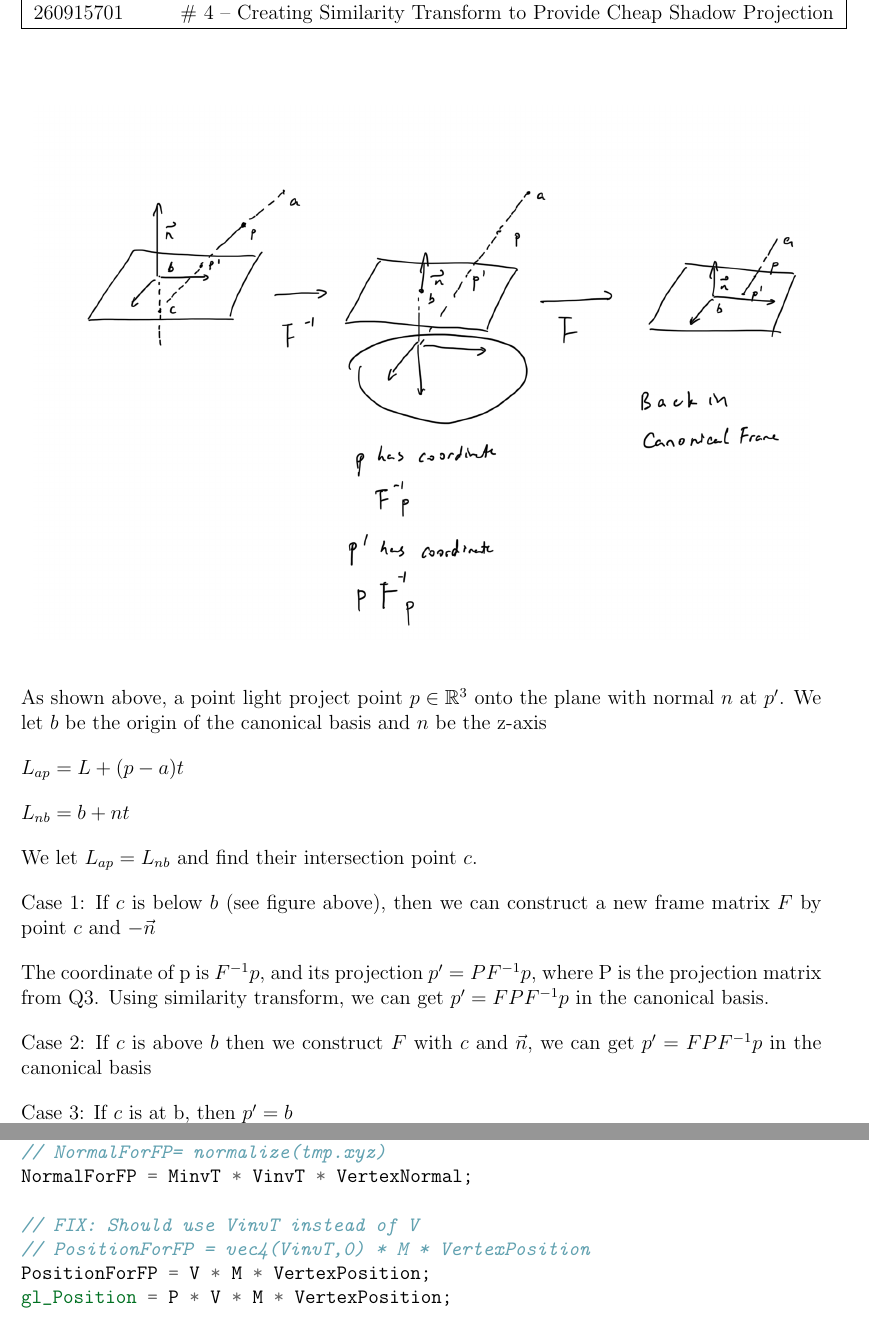
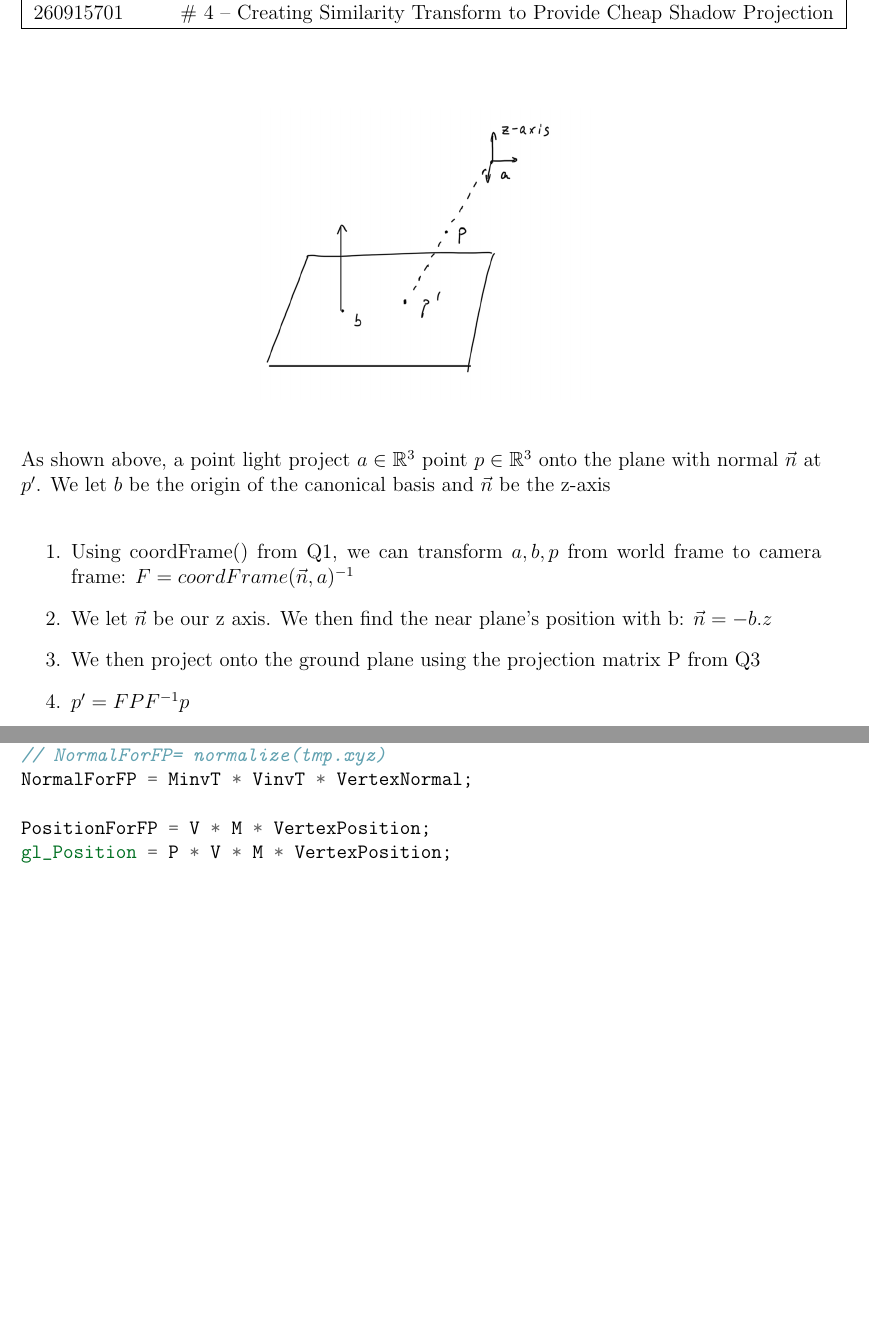
Before and after one commit to Mike-Gao/COMP-557, a LaTeX document (Midterm/Midterm.tex): two parts of pages 4 and 8 of 10, joined at a grey line, cut so that both start at the same text, the shorter picture padded with empty space. Compiled offline with pdfLaTeX.

Commit message:
Hopefully Final Version

```diff
--- a/Midterm/Midterm.tex
+++ b/Midterm/Midterm.tex
@@ -147,27 +147,20 @@ Where this will take in point $(x, y, z, 1)^T$ to $(nx, ny, nz, -z)^T$, After di
 \answer{4 -- Creating Similarity Transform to Provide Cheap Shadow Projection}
 
 \begin{center}
-\includegraphics[width=16cm, height=11cm]{q4-diagram.png}
+\includegraphics[width=7cm, height=6cm]{q4-diagram.png}
 \end{center}
 
-As shown above, a point light project point $p\in \mathbb{R}^3$ onto the plane with normal $n$ at $p'$. We let $b$ be the origin of the canonical basis and $n$ be the z-axis
+As shown above, a point light project $a \in \mathbb{R}^3$ point $p\in \mathbb{R}^3$ onto the plane with normal $\vec{n}$ at $p'$. We let $b$ be the origin of the canonical basis and $\vec{n}$ be the z-axis
 
-$L_{ap} = L + (p-a)t$
+\begin{enumerate}
+    \item Using coordFrame() from Q1, we can transform $a,b,p$ from world frame to camera frame: $F = coordFrame(\vec{n},a)^{-1}$
+    \item We let $\vec{n}$ be our z axis. We then find the near plane's position with b: $\vec{n}=-b.z$
+    \item We then project onto the ground plane using the projection matrix P from Q3
+    \item $p' = FPF^{-1}p$
+\end{enumerate}
 
-$L_{nb} = b+nt$
 
-We let $L_{ap} = L_{nb}$ and find their intersection point $c$.
 
-Case 1:
-If $c$ is below $b$ (see figure above), then we can construct a new frame matrix $F$ by point $c$ and $-\vec{n}$
-
-The coordinate of p is $F^{-1}p$, and its projection $p' = PF^{-1}p$, where P is the projection matrix from Q3. Using similarity transform, we can get $p'=FPF^{-1}p$ in the canonical basis.
-
-Case 2:
-If $c$ is above $b$ then we construct $F$ with $c$ and $\vec{n}$, we can get $p' = FPF^{-1}p$ in the canonical basis
-
-Case 3:
-If $c$ is at b, then $p' = b$
 
 % PROBLEM 5
 
@@ -268,8 +261,6 @@ void main() {
 // NormalForFP= normalize(tmp.xyz)
 NormalForFP = MinvT * VinvT * VertexNormal;
 
-// FIX: Should use VinvT instead of V
-// PositionForFP = vec4(VinvT,0) * M * VertexPosition
 PositionForFP = V * M * VertexPosition;
 gl_Position = P * V * M * VertexPosition;
 
```
Also changed, not shown: Midterm/Midterm.pdf, Midterm/q4-diagram.png.
